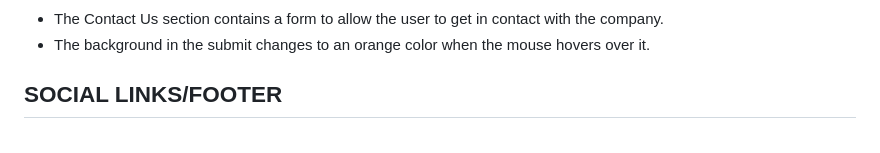
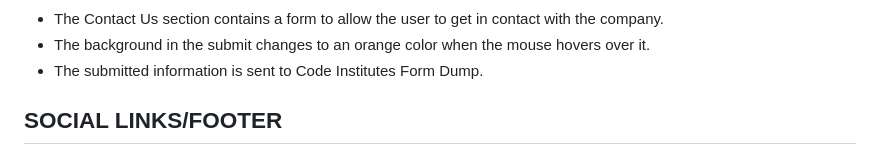
Before and after one commit to 01anto/antos-photos, a Markdown page: README.md, the part around the change printed below. Rendered like a GitHub page.

Commit message:
Add form-dump-response.jpg to readme-extras folder, Link it to relevant section in readme and add additional text

```diff
--- a/README.md
+++ b/README.md
@@ -106,6 +108,7 @@
    - The Contact Us section contains a form to allow the user to get in contact with the
      company.
    - The background in the submit changes to an orange color when the mouse hovers over it.
+   - The submitted information is sent to Code Institutes Form Dump.
 
   ## SOCIAL LINKS/FOOTER
   ![](readme-extras/footer.jpg)
```
Also changed, not shown: other parts of README.md (+3 -1 lines), readme-extras/form-dump-response.jpg (added).
